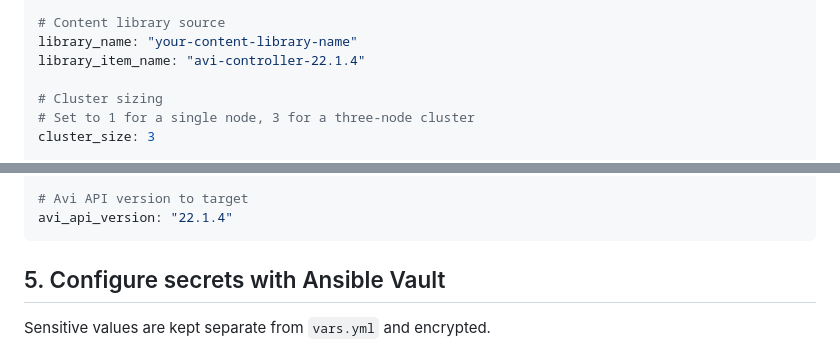
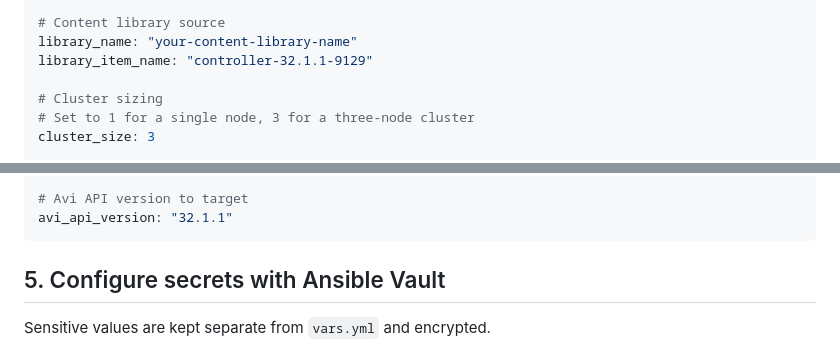
Before and after one commit to jyanagi/avi, a Markdown page: ansible/README.MD, 2 parts joined by grey strips. Drawn GitHub-style.

Commit message:
Update library item and API version in README

````diff
--- a/ansible/README.MD
+++ b/ansible/README.MD
@@ -98,7 +98,7 @@ management_network: "Management-PG"
 
 # Content library source
 library_name: "your-content-library-name"
-library_item_name: "avi-controller-22.1.4"
+library_item_name: "controller-32.1.1-9129"
 
 # Cluster sizing
 # Set to 1 for a single node, 3 for a three-node cluster
@@ -123,7 +123,7 @@ all_controllers:
     ip: "10.10.10.52"
 
 # Avi API version to target
-avi_api_version: "22.1.4"
+avi_api_version: "32.1.1"
 ```
 
 ## 5. Configure secrets with Ansible Vault
````
